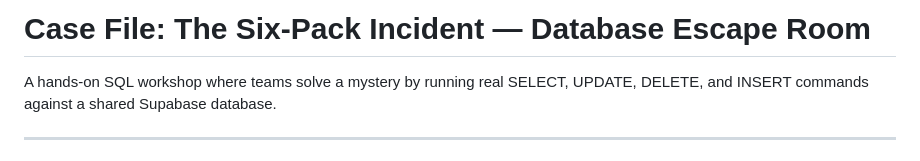
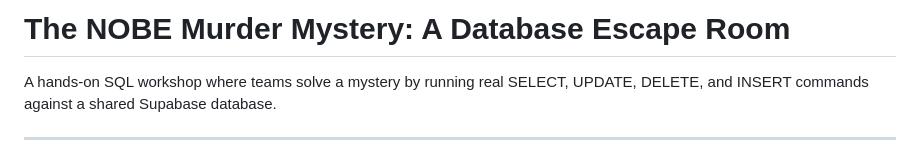
Before and after one commit to sivakumar-shahanaa/nobe-database-mini-workshop, a Markdown page: README.md, the part around the change. Drawn GitHub-style.

Commit message:
Update project title in README.md

```diff
--- a/README.md
+++ b/README.md
@@ -1,4 +1,4 @@
-# Case File: The Six-Pack Incident — Database Escape Room
+# The NOBE Murder Mystery: A Database Escape Room
 
 A hands-on SQL workshop where teams solve a mystery by running real SELECT, UPDATE, DELETE, and INSERT commands against a shared Supabase database.
 
```
